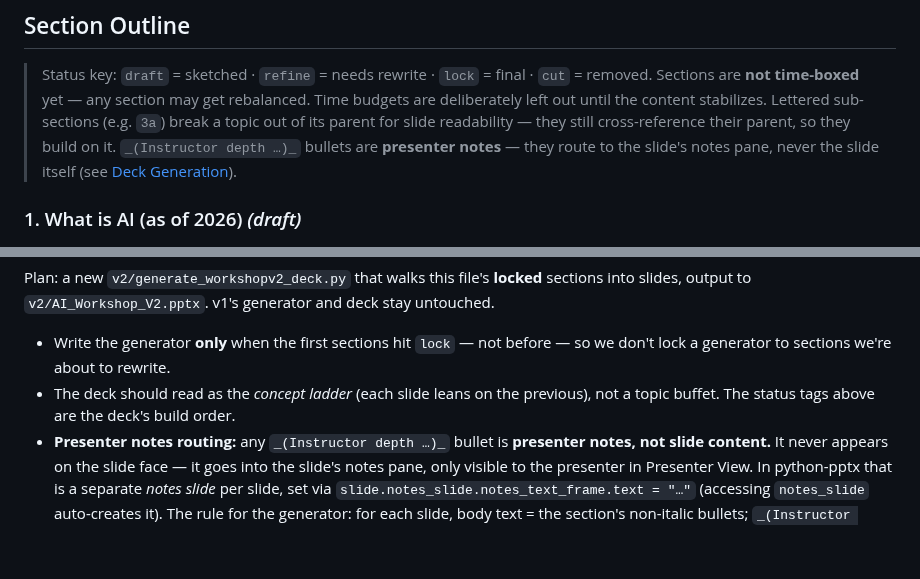
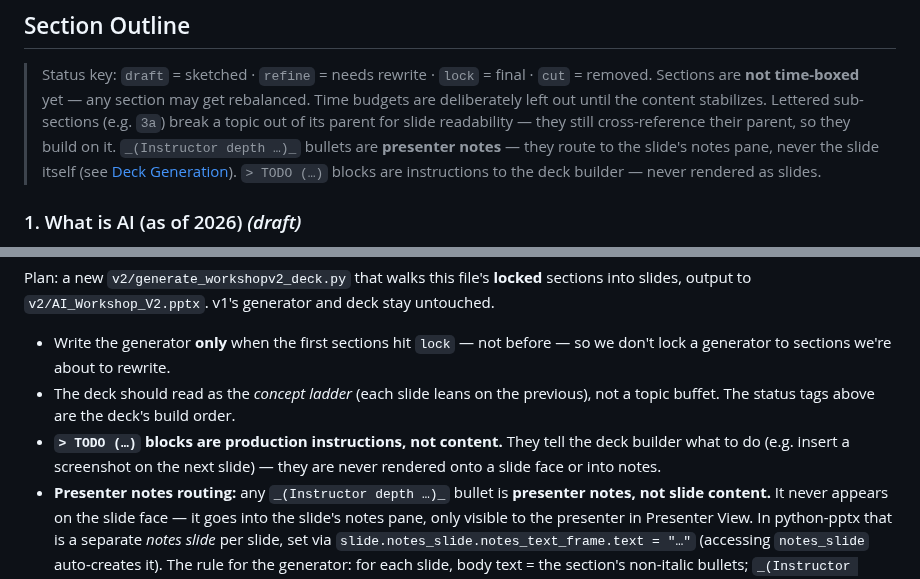
Before and after one commit to MattVevang/agenticworkshop, a Markdown page: v2/workshopv2.md, 2 parts joined by grey strips. Rendered like a GitHub page; blank space fills up the shorter version.

Commit message:
Deck gen: document TODO-block routing (production instructions, never rendered)
Co-authored-by: Copilot <223556219+Copilot@users.noreply.github.com>
Copilot-Session: a1f7b520-02d3-44a5-a831-3cf62aade338

```diff
--- a/v2/workshopv2.md
+++ b/v2/workshopv2.md
@@ -63,6 +63,7 @@ and "what is a tool call" already make sense.
 > readability — they still cross-reference their parent, so they build on it.
 > `_(Instructor depth …)_` bullets are **presenter notes** — they route to the slide's
 > notes pane, never the slide itself (see [Deck Generation](#deck-generation)).
+> `> TODO (…)` blocks are instructions to the deck builder — never rendered as slides.
 
 ### 1. What is AI (as of 2026) _(draft)_
 
@@ -653,6 +654,9 @@ slides, output to `v2/AI_Workshop_V2.pptx`. v1's generator and deck stay untouch
   lock a generator to sections we're about to rewrite.
 - The deck should read as the *concept ladder* (each slide leans on the previous), not a
   topic buffet. The status tags above are the deck's build order.
+- **`> TODO (…)` blocks are production instructions, not content.** They tell the deck
+  builder what to do (e.g. insert a screenshot on the next slide) — they are never rendered
+  onto a slide face or into notes.
 - **Presenter notes routing:** any `_(Instructor depth …)_` bullet is **presenter notes, not
   slide content.** It never appears on the slide face — it goes into the slide's notes pane,
   only visible to the presenter in Presenter View. In python-pptx that is a separate *notes
```
